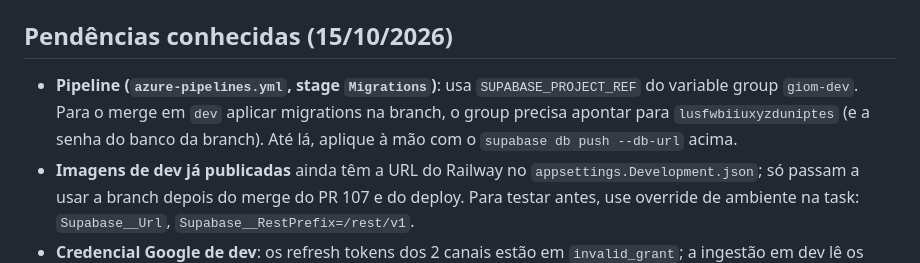
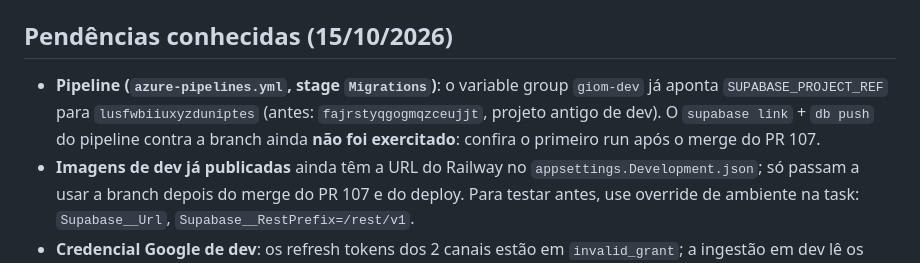
Before and after one commit to maurofneto/GiomCaptionVideos, a Markdown page: docs/runbook-ambientes-banco.md, the part around the change. Rendered like a GitHub page.

Commit message:
Runbook: variable group giom-dev aponta para a branch dev (US #149)
Co-Authored-By: Claude Sonnet 5.5 <noreply@anthropic.com>

```diff
--- a/docs/runbook-ambientes-banco.md
+++ b/docs/runbook-ambientes-banco.md
@@ -71,10 +71,7 @@ depois de qualquer recriação da branch: com a service_role, `GET /rest/v1/cana
 
 ## Pendências conhecidas (15/10/2026)
 
-- **Pipeline (`azure-pipelines.yml`, stage `Migrations`)**: usa `SUPABASE_PROJECT_REF` do variable
-  group `giom-dev`. Para o merge em `dev` aplicar migrations na branch, o group precisa apontar
-  para `lusfwbiiuxyzduniptes` (e a senha do banco da branch). Até lá, aplique à mão com o
-  `supabase db push --db-url` acima.
+- **Pipeline (`azure-pipelines.yml`, stage `Migrations`)**: o variable group `giom-dev` já aponta `SUPABASE_PROJECT_REF` para `lusfwbiiuxyzduniptes` (antes: `fajrstyqgogmqzceujjt`, projeto antigo de dev). O `supabase link` + `db push` do pipeline contra a branch ainda **não foi exercitado**: confira o primeiro run após o merge do PR 107.
 - **Imagens de dev já publicadas** ainda têm a URL do Railway no `appsettings.Development.json`;
   só passam a usar a branch depois do merge do PR 107 e do deploy. Para testar antes, use
   override de ambiente na task: `Supabase__Url`, `Supabase__RestPrefix=/rest/v1`.
```
